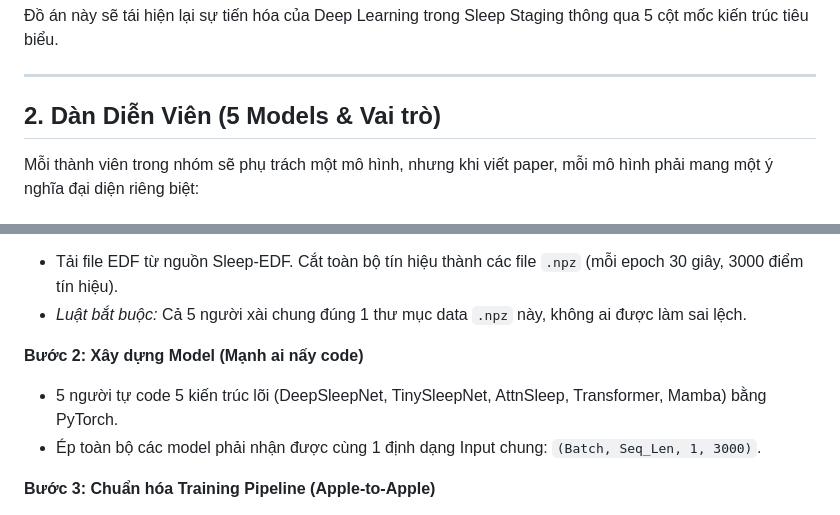
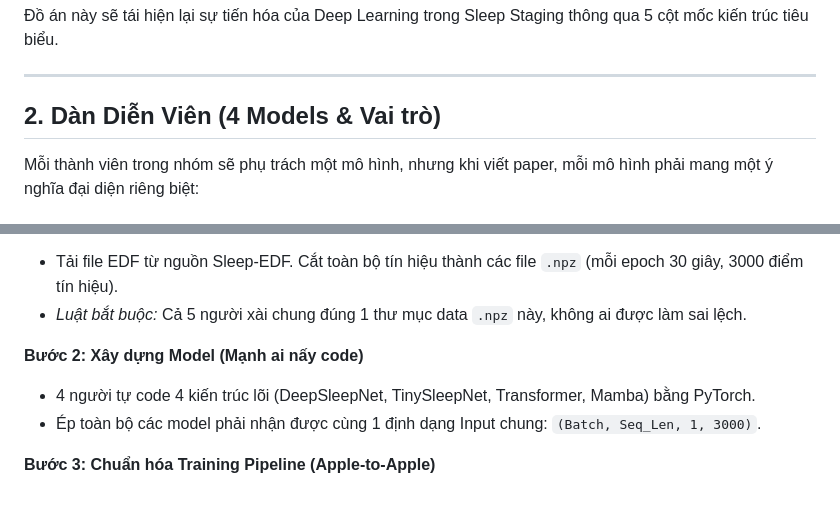
Before and after one commit to baodeptraivcll/SLEEP, a Markdown page: project_narrative.md, 2 parts joined by grey strips. Rendered like a GitHub page.

```diff
--- a/project_narrative.md
+++ b/project_narrative.md
@@ -12,7 +12,7 @@ Tuy nhiên, câu hỏi nghiên cứu lớn nhất hiện nay là: **"Việc ứn
 
 ---
 
-## 2. Dàn Diễn Viên (5 Models & Vai trò)
+## 2. Dàn Diễn Viên (4 Models & Vai trò)
 
 Mỗi thành viên trong nhóm sẽ phụ trách một mô hình, nhưng khi viết paper, mỗi mô hình phải mang một ý nghĩa đại diện riêng biệt:
 
@@ -77,7 +71,7 @@ Không chỉ so sánh điểm số, Paper của nhóm phải có các bảng/bi
 - *Luật bắt buộc:* Cả 5 người xài chung đúng 1 thư mục data `.npz` này, không ai được làm sai lệch.
 
 **Bước 2: Xây dựng Model (Mạnh ai nấy code)**
-- 5 người tự code 5 kiến trúc lõi (DeepSleepNet, TinySleepNet, AttnSleep, Transformer, Mamba) bằng PyTorch.
+- 4 người tự code 4 kiến trúc lõi (DeepSleepNet, TinySleepNet, Transformer, Mamba) bằng PyTorch.
 - Ép toàn bộ các model phải nhận được cùng 1 định dạng Input chung: `(Batch, Seq_Len, 1, 3000)`.
 
 **Bước 3: Chuẩn hóa Training Pipeline (Apple-to-Apple)**
```
Also changed, not shown: other parts of project_narrative.md (+9 -15 lines).
